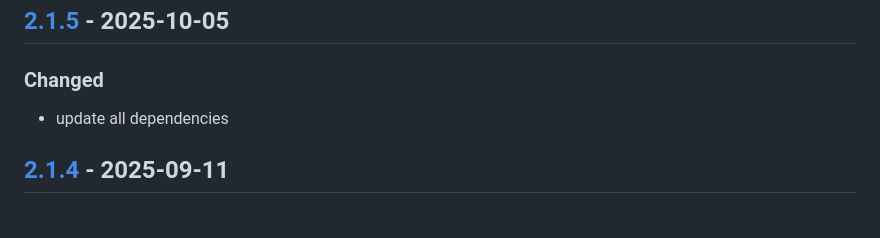
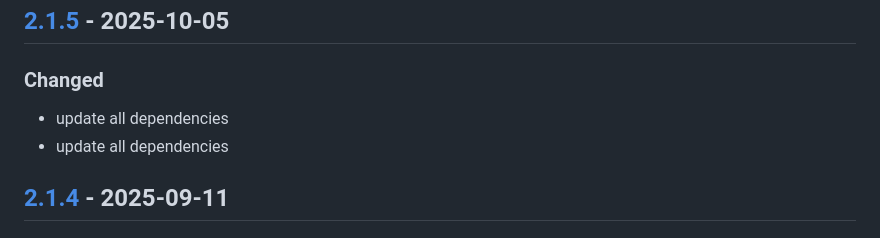
Before and after one commit to webmardi/webmardi.ch, a Markdown page: CHANGELOG.md, the part around the change. GitHub-like rendering.

Commit message:
⬆️ update all dependencies

```diff
--- a/CHANGELOG.md
+++ b/CHANGELOG.md
@@ -17,6 +17,7 @@ and this project adheres to [Semantic Versioning](https://semver.org/spec/v2.0.0
 
 ## [2.1.5] - 2025-10-05
 ### Changed
+- update all dependencies
 - update all dependencies
 
 ## [2.1.4] - 2025-09-11
```
